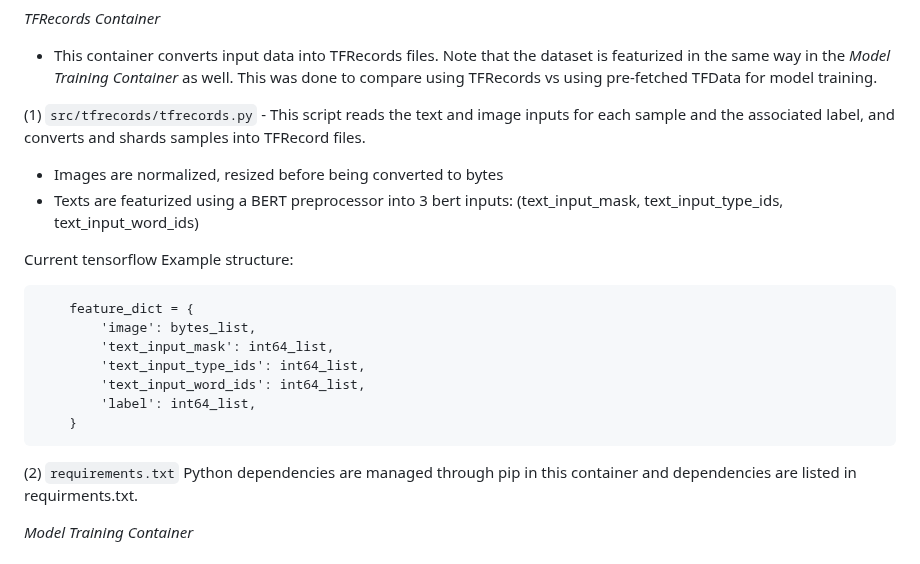
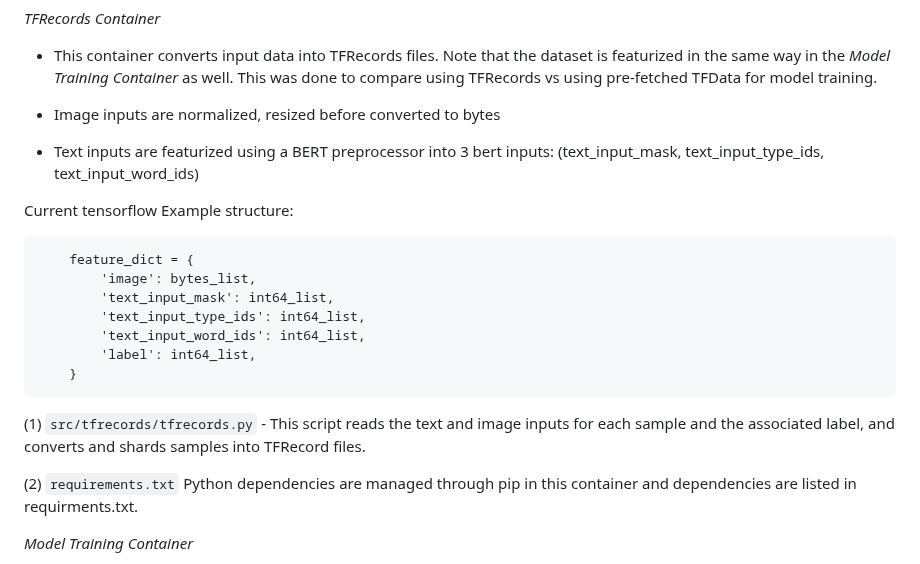
Before and after one commit to AndyWangSFU/AC215_TBD_1, a Markdown page: README.md, the part around the change. Drawn GitHub-style.

Commit message:
Update Readme tfrecords

````diff
--- a/README.md
+++ b/README.md
@@ -162,9 +162,8 @@ dvc push
 
 - This container converts input data into TFRecords files. Note that the dataset is featurized in the same way in the *Model Training Container* as well. This was done to compare using TFRecords vs using pre-fetched TFData for model training.
 
-(1) `src/tfrecords/tfrecords.py` - This script reads the text and image inputs for each sample and the associated label, and converts and shards samples into TFRecord files.
-- Images are normalized, resized before being converted to bytes
-- Texts are featurized using a BERT preprocessor into 3 bert inputs: (text_input_mask, text_input_type_ids, text_input_word_ids)
+- Image inputs are normalized, resized before  converted to bytes
+- Text inputs are featurized using a BERT preprocessor into 3 bert inputs: (text_input_mask, text_input_type_ids, text_input_word_ids)
 
 Current tensorflow Example structure:
 
@@ -177,6 +176,8 @@ Current tensorflow Example structure:
         'label': int64_list,
     }
 ```
+
+(1) `src/tfrecords/tfrecords.py` - This script reads the text and image inputs for each sample and the associated label, and converts and shards samples into TFRecord files.
 
 (2) `requirements.txt` Python dependencies are managed through pip in this container and dependencies are listed in requirments.txt.
 
````
